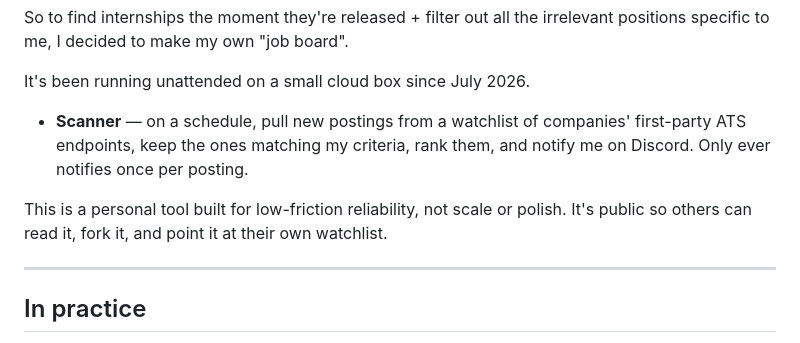
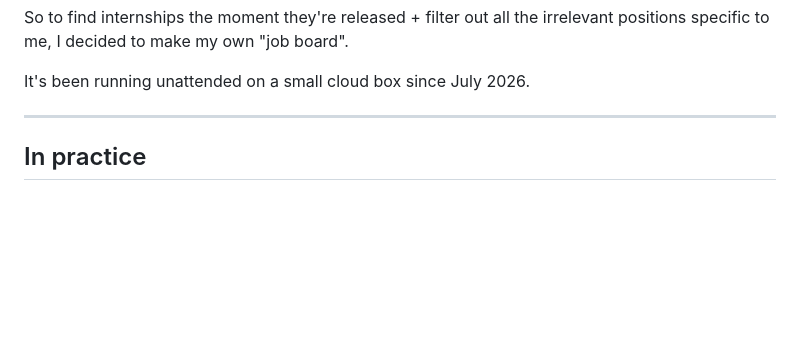
Before and after one commit to avi-kwok/jobhunt, a Markdown page: README.md, the part around the change. GitHub-like rendering; blank space fills up the shorter version.

```diff
--- a/README.md
+++ b/README.md
@@ -13,10 +13,6 @@ OR
 So to find internships the moment they're released + filter out all the irrelevant positions specific to me, I decided to make my own "job board".
 
 It's been running unattended on a small cloud box since July 2026.
-
-- **Scanner** — on a schedule, pull new postings from a watchlist of companies' first-party ATS endpoints, keep the ones matching my criteria, rank them, and notify me on Discord. Only ever notifies once per posting.
-
-This is a personal tool built for low-friction reliability, not scale or polish. It's public so others can read it, fork it, and point it at their own watchlist.
 
 ---
 
```
